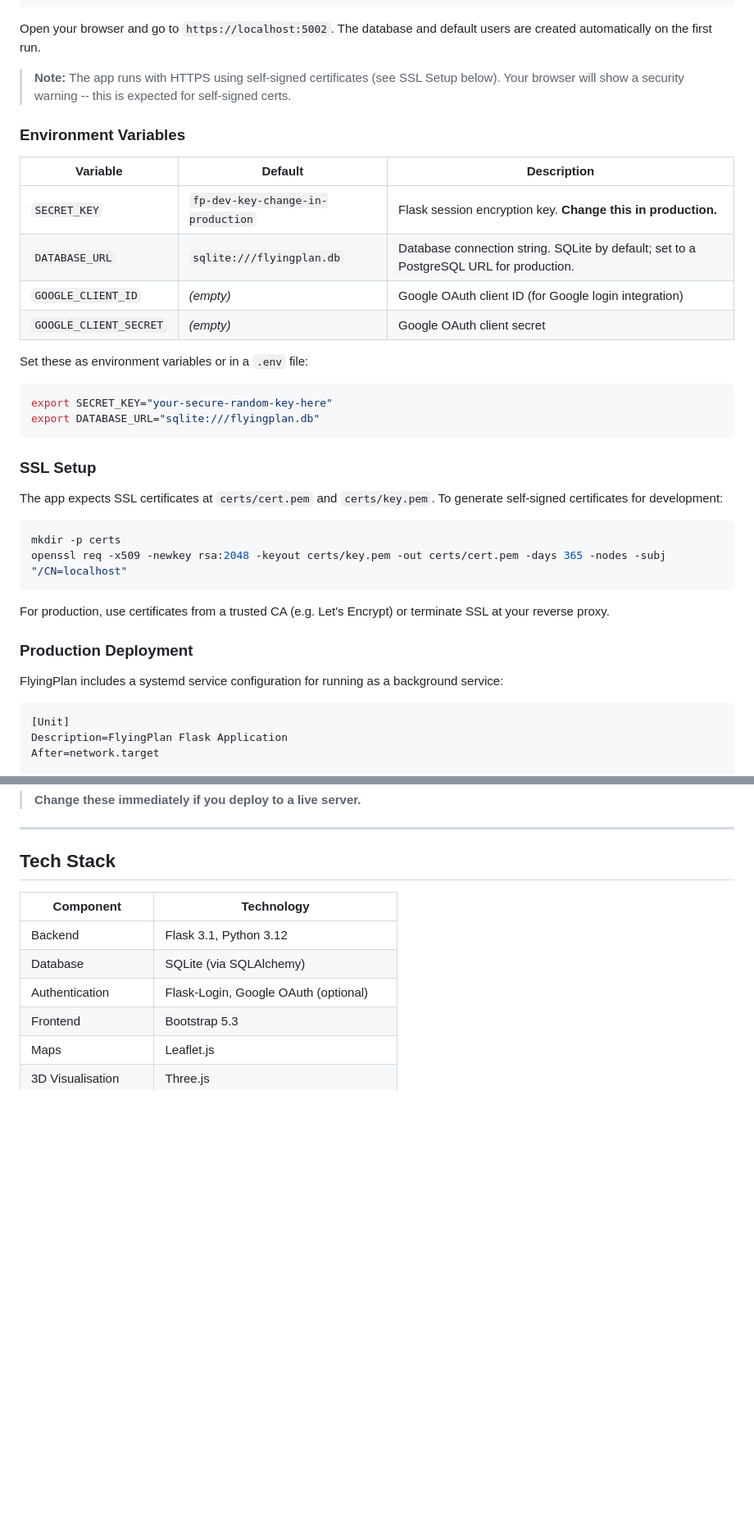
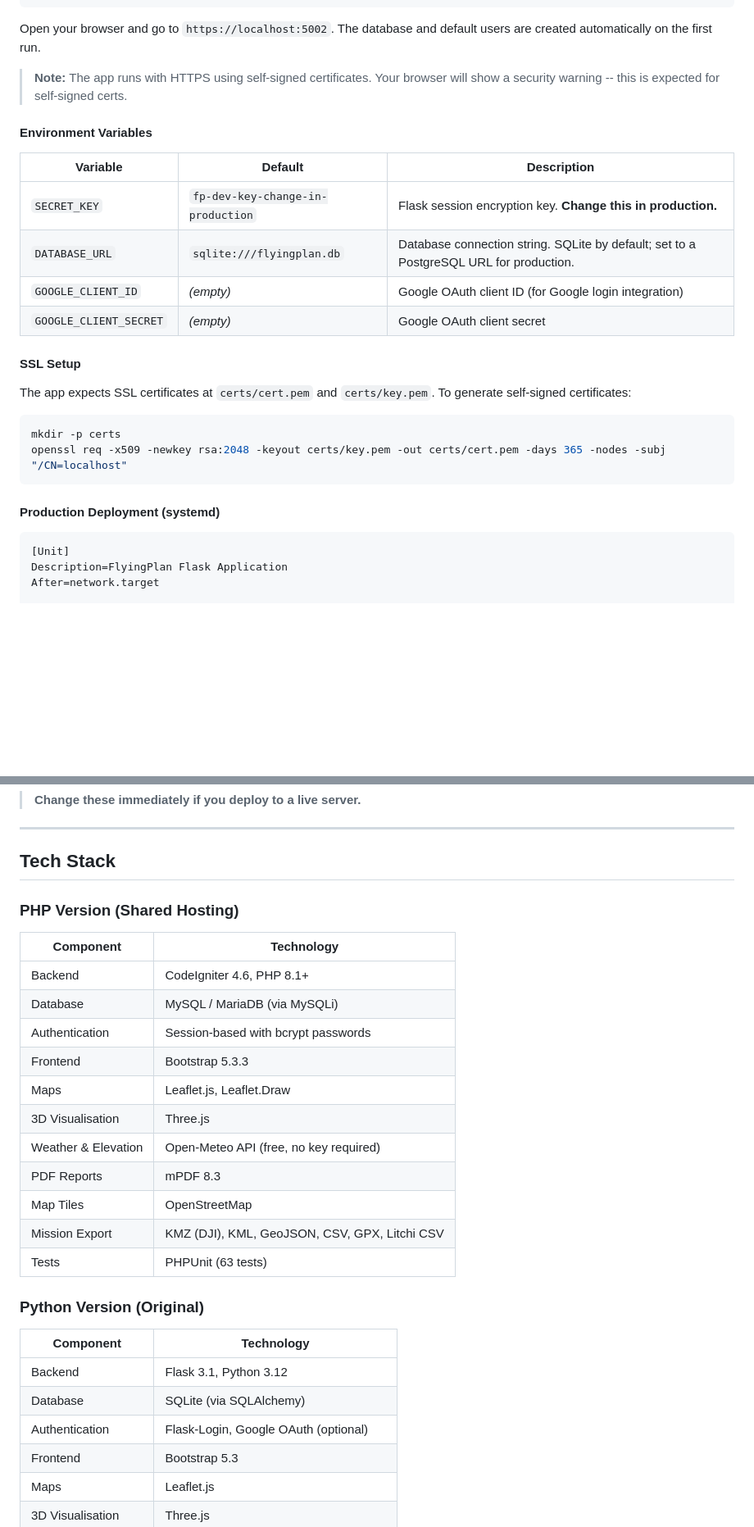
Before and after one commit to AmigoUK/FlyingPlan, a Markdown page: README.md, 2 parts joined by grey strips. Shown at 82% size. Drawn GitHub-style; blank space fills up the shorter version.

````diff
--- a/README.md
+++ b/README.md
@@ -789,9 +839,9 @@ python3 app.py
 
 Open your browser and go to `https://localhost:5002`. The database and default users are created automatically on the first run.
 
-> **Note:** The app runs with HTTPS using self-signed certificates (see SSL Setup below). Your browser will show a security warning -- this is expected for self-signed certs.
+> **Note:** The app runs with HTTPS using self-signed certificates. Your browser will show a security warning -- this is expected for self-signed certs.
 
-### Environment Variables
+#### Environment Variables
 
 | Variable | Default | Description |
 |----------|---------|-------------|
@@ -800,27 +850,16 @@ Open your browser and go to `https://localhost:5002`. The database and default u
 | `GOOGLE_CLIENT_ID` | *(empty)* | Google OAuth client ID (for Google login integration) |
 | `GOOGLE_CLIENT_SECRET` | *(empty)* | Google OAuth client secret |
 
-Set these as environment variables or in a `.env` file:
+#### SSL Setup
 
-```bash
-export SECRET_KEY="your-secure-random-key-here"
-export DATABASE_URL="sqlite:///flyingplan.db"
-```
-
-### SSL Setup
-
-The app expects SSL certificates at `certs/cert.pem` and `certs/key.pem`. To generate self-signed certificates for development:
+The app expects SSL certificates at `certs/cert.pem` and `certs/key.pem`. To generate self-signed certificates:
 
 ```bash
 mkdir -p certs
 openssl req -x509 -newkey rsa:2048 -keyout certs/key.pem -out certs/cert.pem -days 365 -nodes -subj "/CN=localhost"
 ```
 
-For production, use certificates from a trusted CA (e.g. Let's Encrypt) or terminate SSL at your reverse proxy.
-
-### Production Deployment
-
-FlyingPlan includes a systemd service configuration for running as a background service:
+#### Production Deployment (systemd)
 
 ```ini
 [Unit]
@@ -906,6 +945,24 @@ After running `flask seed-demo`, all demo users use password **`demo123`**.
 
 ## Tech Stack
 
+### PHP Version (Shared Hosting)
+
+| Component | Technology |
+|-----------|-----------|
+| Backend | CodeIgniter 4.6, PHP 8.1+ |
+| Database | MySQL / MariaDB (via MySQLi) |
+| Authentication | Session-based with bcrypt passwords |
+| Frontend | Bootstrap 5.3.3 |
+| Maps | Leaflet.js, Leaflet.Draw |
+| 3D Visualisation | Three.js |
+| Weather & Elevation | Open-Meteo API (free, no key required) |
+| PDF Reports | mPDF 8.3 |
+| Map Tiles | OpenStreetMap |
+| Mission Export | KMZ (DJI), KML, GeoJSON, CSV, GPX, Litchi CSV |
+| Tests | PHPUnit (63 tests) |
+
+### Python Version (Original)
+
 | Component | Technology |
 |-----------|-----------|
 | Backend | Flask 3.1, Python 3.12 |
````
Also changed, not shown: other parts of README.md (+62 -12 lines).
